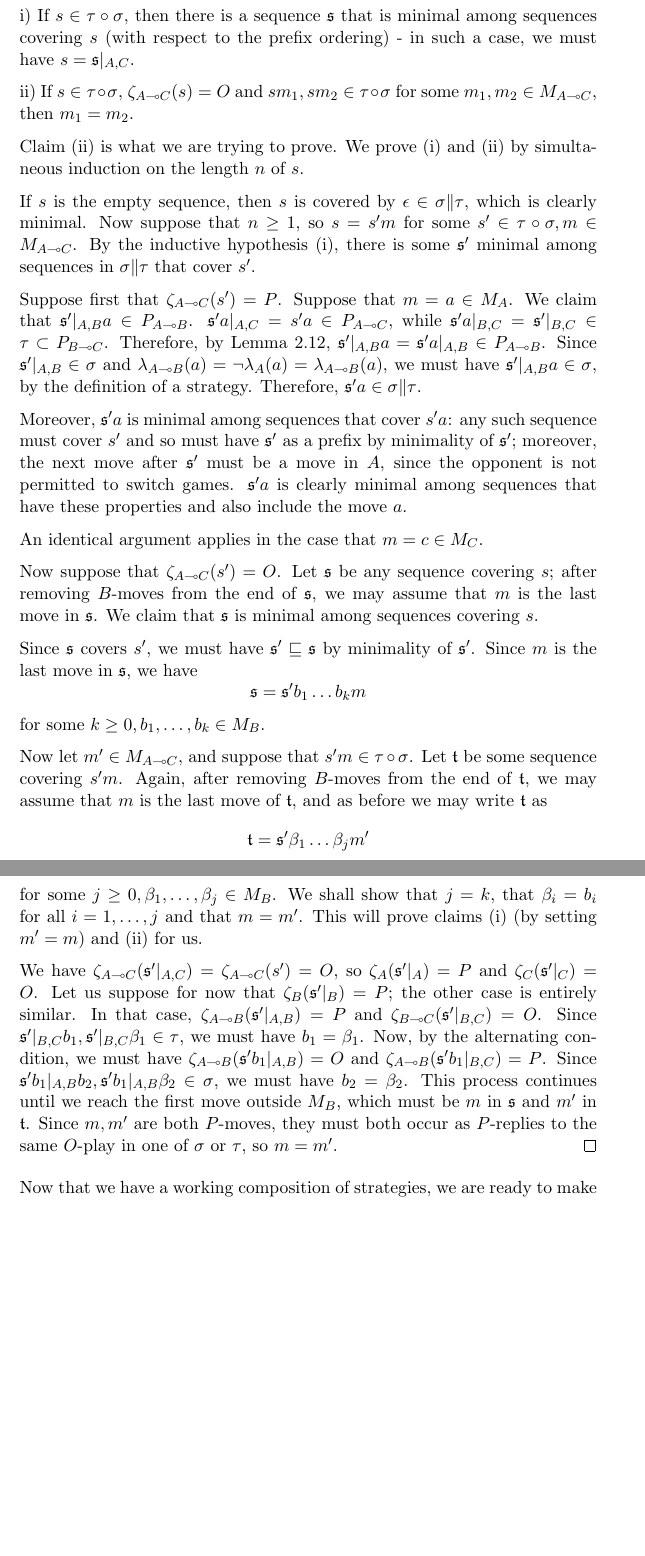
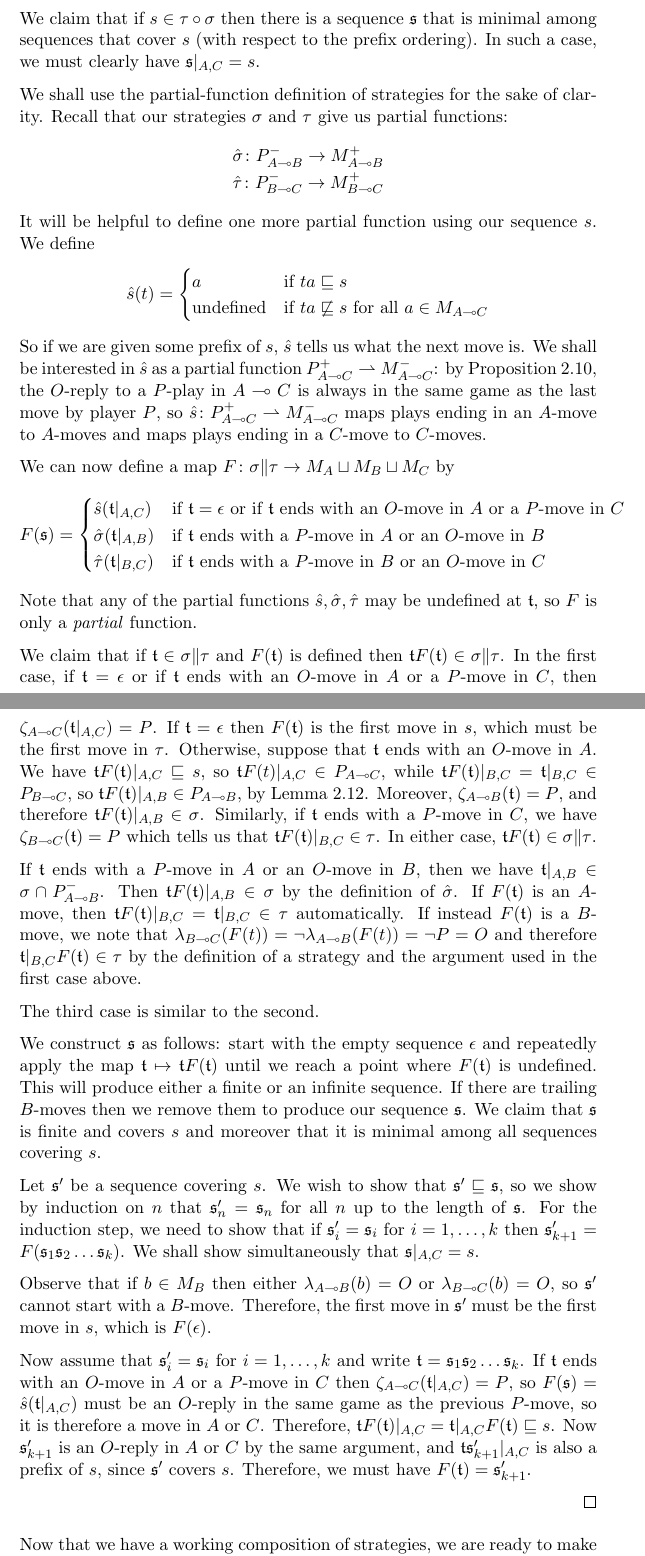
Before and after one commit to Oinkium/ordinal_games, a LaTeX document (ordinal_games.tex): two parts of pages 14 and 15 of 16 before the commit and two parts of pages 14 and 15 of 17 after it, joined at a grey line, cut so that both start at the same text, the shorter picture padded with empty space. Compiled offline with pdfLaTeX.

Commit message:
Had another idea

```diff
--- a/ordinal_games.tex
+++ b/ordinal_games.tex
@@ -192,6 +192,7 @@
 \newcommand{\bneggame}[1]{\bracketed{\neggame{#1}}}
 \newcommand{\prefix}{\sqsubseteq}
 \renewcommand{\ss}{\mathbf{s}}
+\newcommand{\pfun}{\rightharpoonup}
 
 %%% END Article customizations
 
@@ -572,33 +588,47 @@ We can use this fact to prove that the composition of two strategies is a well-d
 
-    i) If $s\in\comp\tau\sigma$, then there is a sequence $\s$ that is minimal among sequences covering $s$ (with respect to the prefix ordering) - in such a case, we must have $s=\s\vert_{A,C}$.
+    We claim that if $s\in\comp\tau\sigma$ then there is a sequence $\s$ that is minimal among sequences that cover $s$ (with respect to the prefix ordering).  In such a case, we must clearly have $\s\vert_{A,C}=s$.
 
-    ii) If $s\in\comp\tau\sigma$, $\zeta_{A\implies C}(s)=O$ and $sm_1,sm_2\in\comp\tau\sigma$ for some $m_1,m_2\in M_{A\implies C}$, then $m_1=m_2$.
+    We shall use the partial-function definition of strategies for the sake of clarity.  Recall that our strategies $\sigma$ and $\tau$ give us partial functions:
+    \begin{gather*}
+      \hat\sigma\from P_{A\implies B}^-\to M_{A\implies B}^+\\
+      \hat\tau\from P_{B\implies C}^-\to M_{B\implies C}^+
+    \end{gather*}
+    It will be helpful to define one more partial function using our sequence $s$.  We define
+    \[
+      \hat s(t) =
+      \begin{cases}
+        a & \textrm{if $ta\prefix s$} \\
+        \textrm{undefined} & \textrm{if $ta\not\prefix s$ for all $a\in M_{A\implies C}$}
+      \end{cases}
+      \]
+    So if we are given some prefix of $s$, $\hat{s}$ tells us what the next move is.  We shall be interested in $\hat s$ as a partial function $P_{A\implies C}^+\pfun M_{A\implies C}^-$: by Proposition \ref{WhoSwitchesGames}, the $O$-reply to a $P$-play in $A\implies C$ is always in the same game as the last move by player $P$, so $\hat s\from P_{A\implies C}^+\pfun M_{A\implies C}^-$ maps plays ending in an $A$-move to $A$-moves and maps plays ending in a $C$-move to $C$-moves.
 
-    Claim (ii) is what we are trying to prove.  We prove (i) and (ii) by simultaneous induction on the length $n$ of $s$.
+    We can now define a map $F\colon \sigma\|\tau\to M_A\cprd M_B\cprd M_C$ by
+    \[
+      F(\s) =
+      \begin{cases}
+        \hat s(\t\vert_{A,C}) & \textrm{if $\t=\emptyplay$ or if $\t$ ends with an $O$-move in $A$ or a $P$-move in $C$} \\
+        \hat \sigma(\t\vert_{A,B}) & \textrm{if $\t$ ends with a $P$-move in $A$ or an $O$-move in $B$} \\
+        \hat \tau(\t\vert_{B,C}) & \textrm{if $\t$ ends with a $P$-move in $B$ or an $O$-move in $C$}
+      \end{cases}
+      \]
+    Note that any of the partial functions $\hat s,\hat\sigma,\hat\tau$ may be undefined at $\t$, so $F$ is only a \emph{partial} function.
 
-    If $s$ is the empty sequence, then $s$ is covered by $\emptyplay\in\sigma\|\tau$, which is clearly minimal.  Now suppose that $n\ge1$, so $s=s'm$ for some $s'\in\comp\tau\sigma,m\in M_{A\implies C}$.  By the inductive hypothesis (i), there is some $\s'$ minimal among sequences in $\sigma\|\tau$ that cover $s'$.
+    We claim that if $\t\in\sigma\|\tau$ and $F(\t)$ is defined then $\t F(\t)\in\sigma\|\tau$.  In the first case, if $\t=\emptyplay$ or if $\t$ ends with an $O$-move in $A$ or a $P$-move in $C$, then $\zeta_{A\implies C}(\t\vert_{A,C})=P$.  If $\t=\emptyplay$ then $F(\t)$ is the first move in $s$, which must be the first move in $\tau$.  Otherwise, suppose that $\t$ ends with an $O$-move in $A$.  We have $\t F(\t)\vert_{A,C}\prefix s$, so $\t F(t)\vert_{A,C}\in P_{A\implies C}$, while $\t F(\t)\vert_{B,C}=\t\vert_{B,C}\in P_{B\implies C}$, so $\t F(\t)\vert_{A,B}\in P_{A\implies B}$, by Lemma \ref{alternatingsequenceslemma}.  Moreover, $\zeta_{A\implies B}(\t)=P$, and therefore $\t F(\t)\vert_{A,B}\in\sigma$.  Similarly, if $\t$ ends with a $P$-move in $C$, we have $\zeta_{B\implies C}(\t)=P$ which tells us that $\t F(\t)\vert_{B,C}\in\tau$.  In either case, $\t F(\t)\in\sigma\|\tau$.
 
-    Suppose first that $\zeta_{A\implies C}(s')=P$.  Suppose that $m=a\in M_A$.  We claim that $\s'\vert_{A,B}a\in P_{A\implies B}$.  $\s' a\vert_{A,C}=s'a\in P_{A\implies C}$, while $\s' a\vert_{B,C}=\s'\vert_{B,C}\in\tau\subset P_{B\implies C}$.  Therefore, by Lemma \ref{alternatingsequenceslemma}, $\s'\vert_{A,B}a=\s' a\vert_{A,B}\in P_{A\implies B}$.  Since $\s'\vert_{A,B}\in\sigma$ and $\lambda_{A\implies B}(a)=\neg\lambda_A(a)=\lambda_{A\implies B}(a)$, we must have $\s'\vert_{A,B}a\in\sigma$, by the definition of a strategy.  Therefore, $\s'a\in\sigma\|\tau$.
+    If $\t$ ends with a $P$-move in $A$ or an $O$-move in $B$, then we have $\t\vert_{A,B}\in \sigma\cap P_{A\implies B}^-$.  Then $\t F(\t)\vert_{A,B}\in\sigma$ by the definition of $\hat\sigma$.  If $F(\t)$ is an $A$-move, then $\t F(\t)\vert_{B,C}=\t\vert_{B,C}\in\tau$ automatically.  If instead $F(\t)$ is a $B$-move, we note that $\lambda_{B\implies C}(F(t))=\neg\lambda_{A\implies B}(F(t))=\neg P=O$ and therefore $\t\vert_{B,C} F(\t)\in\tau$ by the definition of a strategy and the argument used in the first case above.
 
-    Moreover, $\s'a$ is minimal among sequences that cover $s'a$: any such sequence must cover $s'$ and so must have $\s'$ as a prefix by minimality of $\s'$; moreover, the next move after $\s'$ must be a move in $A$, since the opponent is not permitted to switch games.  $\s'a$ is clearly minimal among sequences that have these properties and also include the move $a$.
+    The third case is similar to the second.
 
-    An identical argument applies in the case that $m=c\in M_C$.
+    We construct $\s$ as follows: start with the empty sequence $\emptyplay$ and repeatedly apply the map $\t\mapsto \t F(\t)$ until we reach a point where $F(\t)$ is undefined.  This will produce either a finite or an infinite sequence.  If there are trailing $B$-moves then we remove them to produce our sequence $\s$.  We claim that $\s$ is finite and covers $s$ and moreover that it is minimal among all sequences covering $s$.
 
-    Now suppose that $\zeta_{A\implies C}(s')=O$.  Let $\s$ be any sequence covering $s$; after removing $B$-moves from the end of $\s$, we may assume that $m$ is the last move in $\s$.  We claim that $\s$ is minimal among sequences covering $s$.
+    Let $\s'$ be a sequence covering $s$.  We wish to show that $\s'\prefix\s$, so we show by induction on $n$ that $\s_n'=\s_n$ for all $n$ up to the length of $\s$.  For the induction step, we need to show that if $\s_i'=\s_i$ for $i=1,\dots,k$ then $\s_{k+1}'=F(\s_1\s_2\dots\s_k)$.  We shall show simultaneously that $\s\vert_{A,C}=s$.
 
-    Since $\s$ covers $s'$, we must have $\s'\prefix\s$ by minimality of $\s'$.  Since $m$ is the last move in $\s$, we have
-    \[
-      \s=\s'b_1\dots b_km
-      \]
-    for some $k\ge0,b_1,\dots,b_k\in M_B$.
+    Observe that if $b\in M_B$ then either $\lambda_{A\implies B}(b)=O$ or $\lambda_{B\implies C}(b)=O$, so $\s'$ cannot start with a $B$-move.  Therefore, the first move in $\s'$ must be the first move in $s$, which is $F(\emptyplay)$.
 
-    Now let $m'\in M_{A\implies C}$, and suppose that $s'm\in\comp\tau\sigma$.  Let $\t$ be some sequence covering $s'm$.  Again, after removing $B$-moves from the end of $\t$, we may assume that $m$ is the last move of $\t$, and as before we may write $\t$ as
-    \[
-      \t=\s'\beta_1\dots \beta_jm'
-      \]
-    for some $j\ge0,\beta_1,\dots,\beta_j\in M_B$.  We shall show that $j=k$, that $\beta_i=b_i$ for all $i=1,\dots,j$ and that $m=m'$.  This will prove claims (i) (by setting $m'=m$) and (ii) for us.
+    Now assume that $\s_i'=\s_i$ for $i=1,\dots,k$ and write $\t=\s_1\s_2\dots\s_k$.  If $\t$ ends with an $O$-move in $A$ or a $P$-move in $C$ then $\zeta_{A\implies C}(\t\vert_{A,C})=P$, so $F(\s)=\hat s(\t\vert_{A,C})$ must be an $O$-reply in the same game as the previous $P$-move, so it is therefore a move in $A$ or $C$.  Therefore, $\t F(\t)\vert_{A,C}=\t\vert_{A,C} F(\t)\prefix s$.  Now $\s_{k+1}'$ is an $O$-reply in $A$ or $C$ by the same argument, and $\t\s_{k+1}'\vert_{A,C}$ is also a prefix of $s$, since $\s'$ covers $s$.  Therefore, we must have $F(\t)=\s_{k+1}'$.
 
-    We have $\zeta_{A\implies C}(\s'\vert_{A,C})=\zeta_{A\implies C}(s')=O$, so $\zeta_A(\s'\vert_A)=P$ and $\zeta_C(\s'\vert_C)=O$.  Let us suppose for now that $\zeta_B(\s'\vert_B)=P$; the other case is entirely similar.  In that case, $\zeta_{A\implies B}(\s'\vert_{A,B})=P$ and $\zeta_{B\implies C}(\s'\vert_{B,C})=O$.  Since $\s'\vert_{B,C}b_1,\s'\vert_{B,C}\beta_1\in\tau$, we must have $b_1=\beta_1$.  Now, by the alternating condition, we must have $\zeta_{A\implies B}(\s'b_1\vert_{A,B})=O$ and $\zeta_{A\implies B}(\s'b_1\vert_{B,C})=P$.  Since $\s'b_1\vert_{A,B}b_2,\s'b_1\vert_{A,B}\beta_2\in\sigma$, we must have $b_2=\beta_2$.  This process continues until we reach the first move outside $M_B$, which must be $m$ in $\s$ and $m'$ in $\t$.  Since $m,m'$ are both $P$-moves, they must both occur as $P$-replies to the same $O$-play in one of $\sigma$ or $\tau$, so $m=m'$.
+
   \end{proof}
 \end{proposition}
 
```
Also changed, not shown: ordinal_games.pdf, ordinal_games.tex (23 more changed lines), 2 other files.
